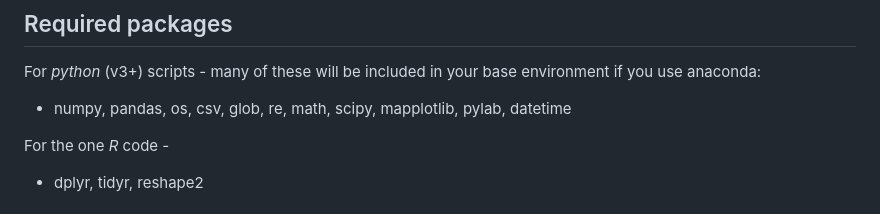
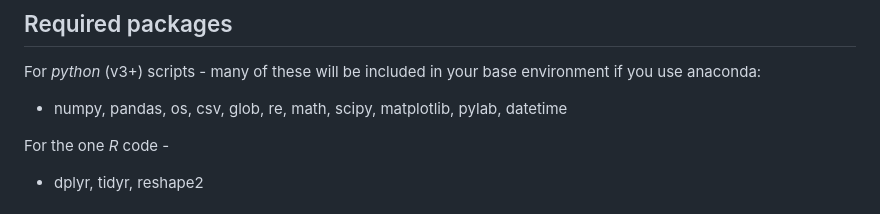
Before and after one commit to MoghaddamLab/Jacobs2022-eLife, a Markdown page: README.md, the part around the change. Drawn GitHub-style.

```diff
--- a/README.md
+++ b/README.md
@@ -7,7 +7,7 @@ Note the source data for figures can be found through the Dryad repository - doi
 
 
 For *python* (v3+) scripts - many of these will be included in your base environment if you use anaconda:
-  - numpy, pandas, os, csv, glob, re, math, scipy, mapplotlib, pylab, datetime
+  - numpy, pandas, os, csv, glob, re, math, scipy, matplotlib, pylab, datetime
 
 For the one *R* code -
   - dplyr, tidyr, reshape2
```
